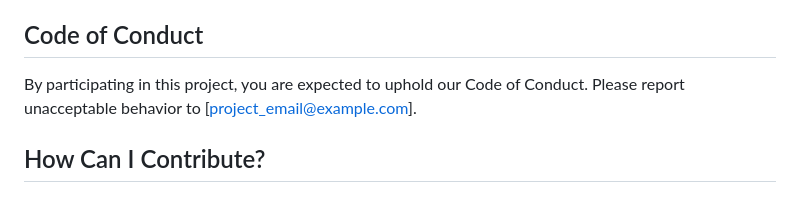
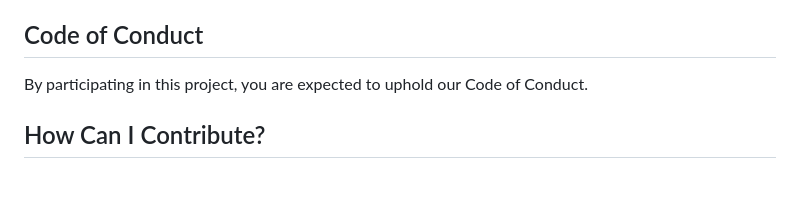
Before and after one commit to MohdYahyaMahmodi/image-forge, a Markdown page: CONTRIBUTING.md, the part around the change. Drawn GitHub-style.

Commit message:
Fixed Wording

```diff
--- a/CONTRIBUTING.md
+++ b/CONTRIBUTING.md
@@ -4,7 +4,7 @@ First off, thank you for considering contributing to Image Forge! It's people li
 
 ## Code of Conduct
 
-By participating in this project, you are expected to uphold our Code of Conduct. Please report unacceptable behavior to [project_email@example.com].
+By participating in this project, you are expected to uphold our Code of Conduct.
 
 ## How Can I Contribute?
 
```
Also changed, not shown: contributions/johndoe.md (added, +1 -0 lines).
